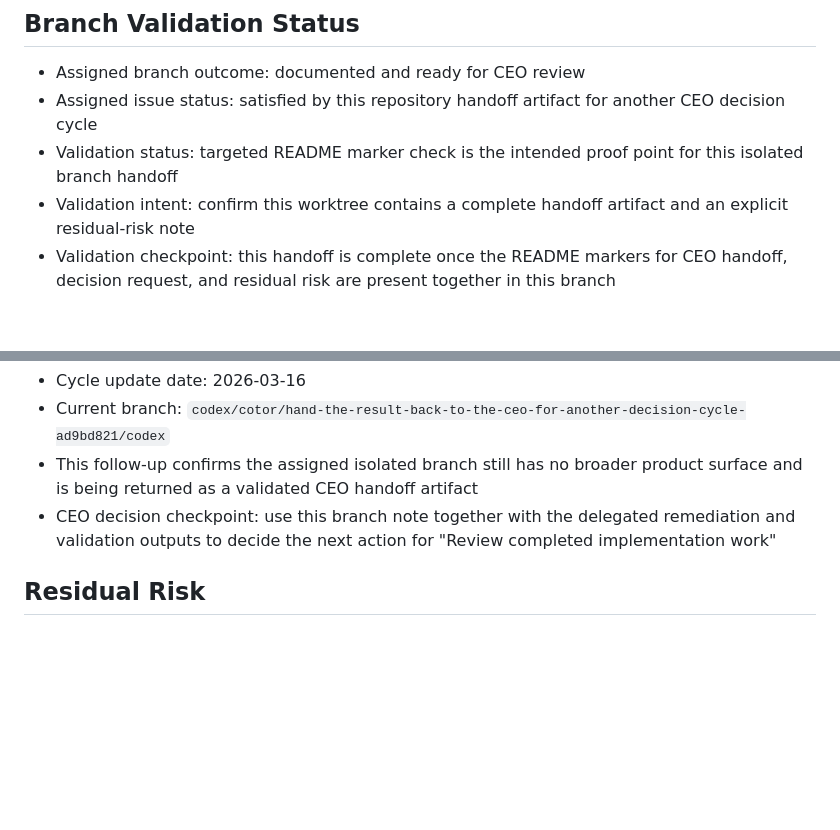
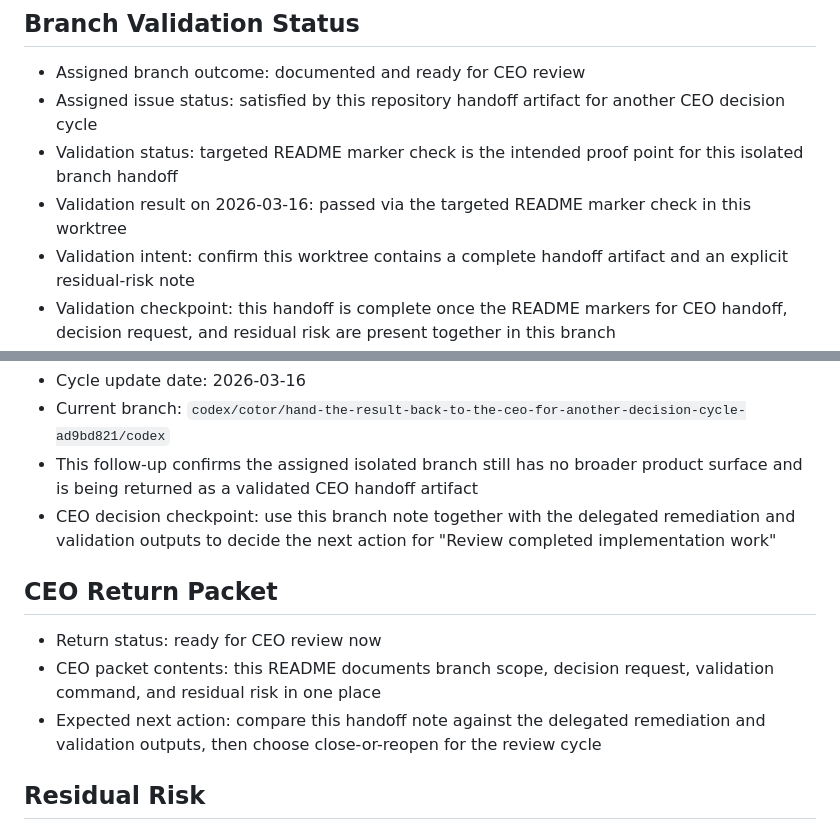
Before and after one commit to bssm-oss/cotor-test, a Markdown page: README.md, 2 parts joined by grey strips. GitHub-like rendering; blank space fills up the shorter version.

Commit message:
Hand the result back to the CEO for another decision cycle. (codex)

```diff
--- a/README.md
+++ b/README.md
@@ -26,6 +26,7 @@ This isolated branch contains the minimal follow-up artifact for the review cycl
 - Assigned branch outcome: documented and ready for CEO review
 - Assigned issue status: satisfied by this repository handoff artifact for another CEO decision cycle
 - Validation status: targeted README marker check is the intended proof point for this isolated branch handoff
+- Validation result on 2026-03-16: passed via the targeted README marker check in this worktree
 - Validation intent: confirm this worktree contains a complete handoff artifact and an explicit residual-risk note
 - Validation checkpoint: this handoff is complete once the README markers for CEO handoff, decision request, and residual risk are present together in this branch
 - Handoff completion: CEO decision-cycle handoff prepared on 2026-03-16 in this isolated branch
@@ -50,6 +51,12 @@ This isolated branch contains the minimal follow-up artifact for the review cycl
 - This follow-up confirms the assigned isolated branch still has no broader product surface and is being returned as a validated CEO handoff artifact
 - CEO decision checkpoint: use this branch note together with the delegated remediation and validation outputs to decide the next action for "Review completed implementation work"
 
+## CEO Return Packet
+
+- Return status: ready for CEO review now
+- CEO packet contents: this README documents branch scope, decision request, validation command, and residual risk in one place
+- Expected next action: compare this handoff note against the delegated remediation and validation outputs, then choose close-or-reopen for the review cycle
+
 ## Residual Risk
 
 - No application surface existed in this worktree, so no functional UX change or review remediation could be applied here
```
